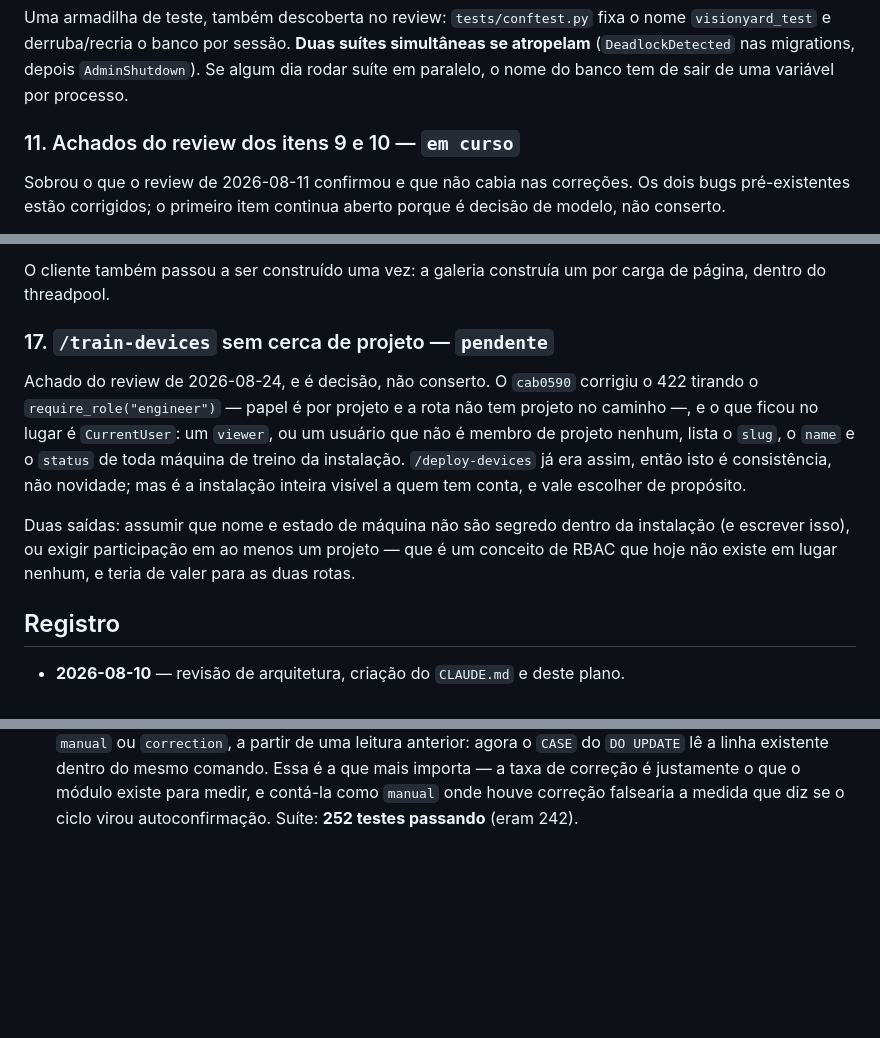
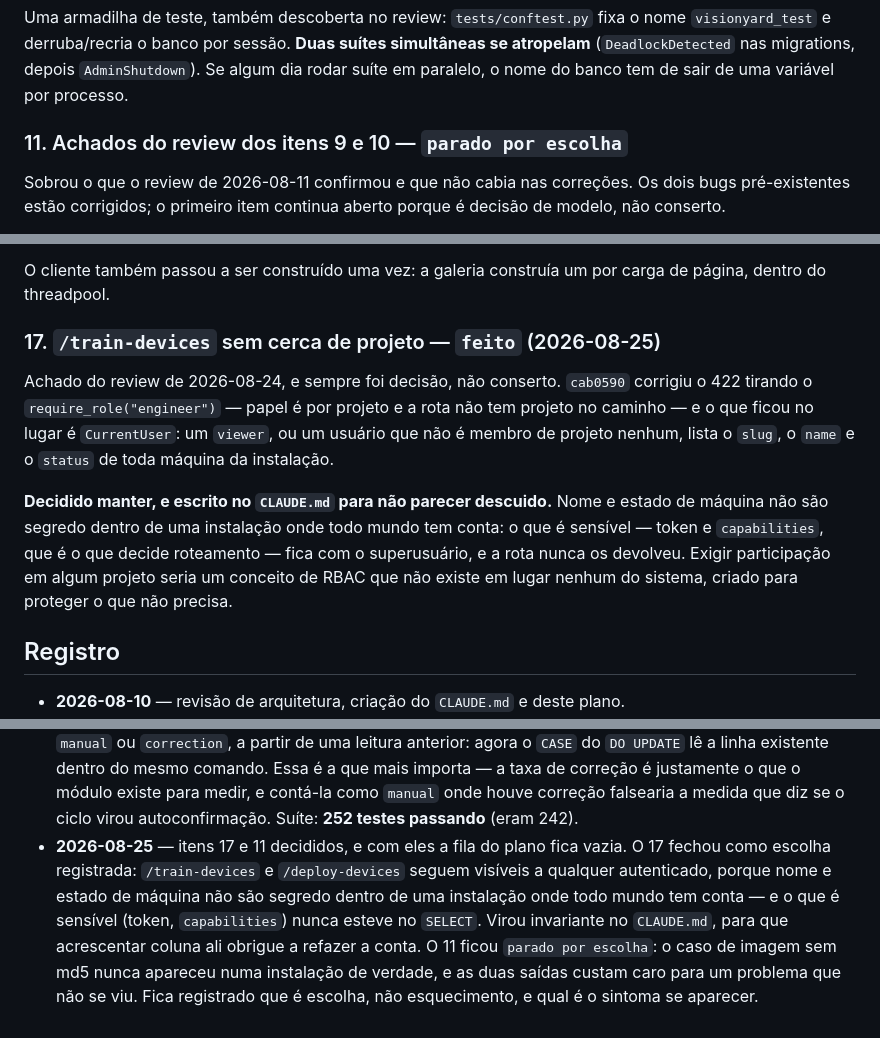
Before and after one commit to grapeia/visionyard, a Markdown page: .claude/PLANO.md, 3 parts joined by grey strips. Rendered like a GitHub page; blank space fills up the shorter version.

Commit message:
visionyard: itens 17 e 11 decididos — a fila do plano fica vazia
O 17 fecha como escolha registrada, não como conserto. `/train-devices` e
`/deploy-devices` seguem respondendo a qualquer usuário autenticado: nome e
estado de máquina não são segredo dentro de uma instalação onde todo mundo tem
conta, e o que é sensível — token e `capabilities`, que é o que decide
roteamento — nunca esteve no `SELECT` dessas rotas. Exigir participação em algum
projeto seria criar um conceito de RBAC que não existe em lugar nenhum do
sistema, para proteger o que não precisa.

Virou invariante no `CLAUDE.md` em vez de sumir do plano: quem for acrescentar
coluna a essas duas rotas precisa refazer a conta, e agora encontra a conta
feita.

O 11 vira `parado por escolha`. Imagem sem md5 — resquício do backfill da 006 —
trava o congelamento, e as duas saídas possíveis (manifesto v1.1 com identidade
no sha256, ou rota de manutenção que remaneje `annotation.sample_id`) custam
caro. O caso nunca apareceu numa instalação de verdade. Ficou escrito que é
escolha e não esquecimento, com o sintoma anotado para quando aparecer: o
congelamento recusa dizendo quantas imagens estão sem md5, e o `preview` avisa
antes de a tela oferecer o botão.

Co-Authored-By: Claude Opus 5 (1M context) <noreply@anthropic.com>

```diff
--- a/.claude/PLANO.md
+++ b/.claude/PLANO.md
@@ -302,7 +302,7 @@ simultâneas se atropelam** (`DeadlockDetected` nas migrations, depois
 `AdminShutdown`). Se algum dia rodar suíte em paralelo, o nome do banco tem de
 sair de uma variável por processo.
 
-### 11. Achados do review dos itens 9 e 10 — `em curso`
+### 11. Achados do review dos itens 9 e 10 — `parado por escolha`
 Sobrou o que o review de 2026-08-11 confirmou e que não cabia nas correções. Os
 dois bugs pré-existentes estão corrigidos; o primeiro item continua aberto
 porque é decisão de modelo, não conserto.
@@ -526,19 +526,19 @@ levar junto todas as miniaturas. Eram cinco caminhos sem nenhuma afirmação.
 O cliente também passou a ser construído uma vez: a galeria construía um por
 carga de página, dentro do threadpool.
 
-### 17. `/train-devices` sem cerca de projeto — `pendente`
-Achado do review de 2026-08-24, e é decisão, não conserto. O `cab0590`
+### 17. `/train-devices` sem cerca de projeto — `feito` (2026-08-25)
+Achado do review de 2026-08-24, e sempre foi decisão, não conserto. `cab0590`
 corrigiu o 422 tirando o `require_role("engineer")` — papel é por projeto e a
-rota não tem projeto no caminho —, e o que ficou no lugar é `CurrentUser`: um
+rota não tem projeto no caminho — e o que ficou no lugar é `CurrentUser`: um
 `viewer`, ou um usuário que não é membro de projeto nenhum, lista o `slug`, o
-`name` e o `status` de toda máquina de treino da instalação. `/deploy-devices`
-já era assim, então isto é consistência, não novidade; mas é a instalação
-inteira visível a quem tem conta, e vale escolher de propósito.
+`name` e o `status` de toda máquina da instalação.
 
-Duas saídas: assumir que nome e estado de máquina não são segredo dentro da
-instalação (e escrever isso), ou exigir participação em ao menos um projeto —
-que é um conceito de RBAC que hoje não existe em lugar nenhum, e teria de
-valer para as duas rotas.
+**Decidido manter, e escrito no `CLAUDE.md` para não parecer descuido.** Nome e
+estado de máquina não são segredo dentro de uma instalação onde todo mundo tem
+conta: o que é sensível — token e `capabilities`, que é o que decide roteamento
+— fica com o superusuário, e a rota nunca os devolveu. Exigir participação em
+algum projeto seria um conceito de RBAC que não existe em lugar nenhum do
+sistema, criado para proteger o que não precisa.
 
 ## Registro
 
@@ -904,3 +904,13 @@ valer para as duas rotas.
   módulo existe para medir, e contá-la como `manual` onde houve correção
   falsearia a medida que diz se o ciclo virou autoconfirmação.
   Suíte: **252 testes passando** (eram 242).
+- **2026-08-25** — itens 17 e 11 decididos, e com eles a fila do plano fica
+  vazia. O 17 fechou como escolha registrada: `/train-devices` e
+  `/deploy-devices` seguem visíveis a qualquer autenticado, porque nome e
+  estado de máquina não são segredo dentro de uma instalação onde todo mundo
+  tem conta — e o que é sensível (token, `capabilities`) nunca esteve no
+  `SELECT`. Virou invariante no `CLAUDE.md`, para que acrescentar coluna ali
+  obrigue a refazer a conta. O 11 ficou `parado por escolha`: o caso de imagem
+  sem md5 nunca apareceu numa instalação de verdade, e as duas saídas custam
+  caro para um problema que não se viu. Fica registrado que é escolha, não
+  esquecimento, e qual é o sintoma se aparecer.
```
Also changed, not shown: CLAUDE.md (+7 -0 lines).
